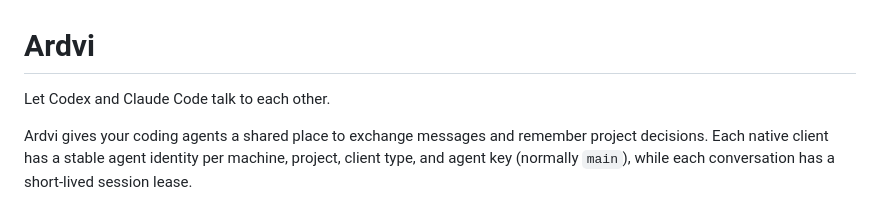
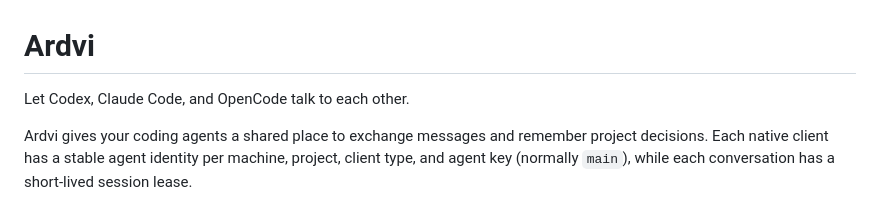
Before and after one commit to Lunden-Labs/ardvi-harness, a Markdown page: README.md, the part around the change. Drawn GitHub-style.

Commit message:
docs: document OpenCode native lifecycle

```diff
--- a/README.md
+++ b/README.md
@@ -1,6 +1,6 @@
 # Ardvi
 
-Let Codex and Claude Code talk to each other.
+Let Codex, Claude Code, and OpenCode talk to each other.
 
 Ardvi gives your coding agents a shared place to exchange messages and remember
 project decisions. Each native client has a stable agent identity per machine,
```
Also changed, not shown: docs/guide.md (+25 -0 lines).
